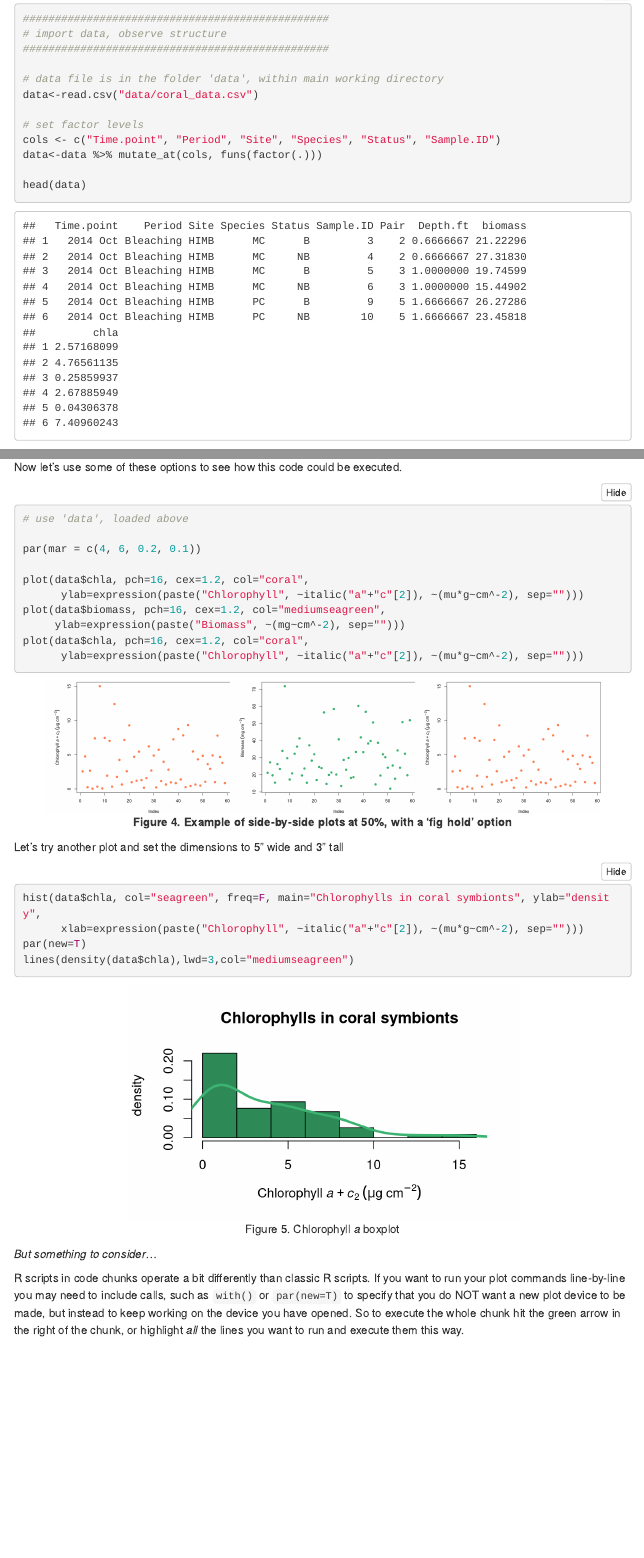
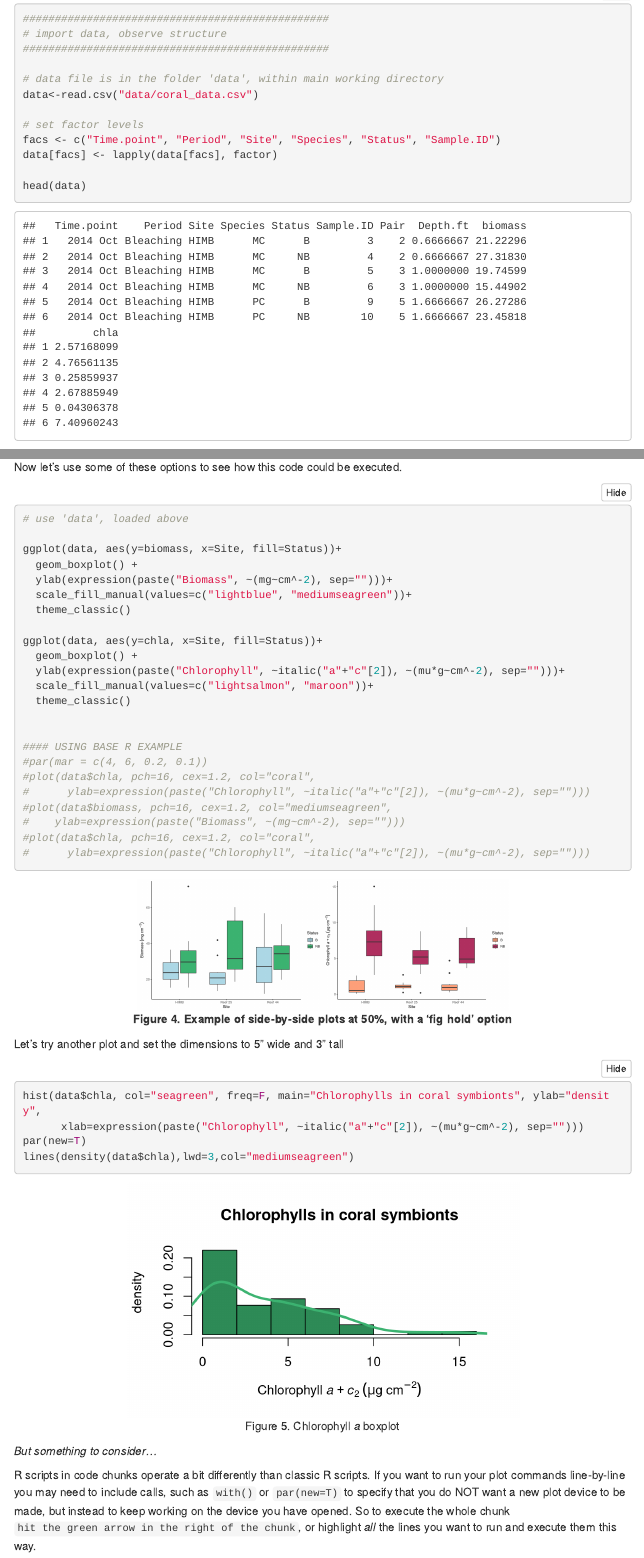
Before and after one commit to cbwall/Intro-to-Rmarkdown, an R Markdown document (Intro to markdown.Rmd): the page in a window 1100 px wide, from 3460 px down before the commit and from 3590 px down after it, so that both start at the same text, and a second part further down, joined at a grey line. Rendered offline with R 4.5, knitr and Pandoc, with nearby package versions; folded parts are opened; some code elsewhere in the file could not run offline; menus at the side of the page are left out.

Commit message:
Seminar commits

````diff
--- a/Intro to markdown.Rmd
+++ b/Intro to markdown.Rmd
@@ -187,8 +187,8 @@ The code chunk below is an example of attaching the data (.csv), familiar to you
 data<-read.csv("data/coral_data.csv")
 
 # set factor levels
-cols <- c("Time.point", "Period", "Site", "Species", "Status", "Sample.ID")
-data<-data %>% mutate_at(cols, funs(factor(.)))
+facs <- c("Time.point", "Period", "Site", "Species", "Status", "Sample.ID")
+data[facs] <- lapply(data[facs], factor)
 
 head(data)
 ```
@@ -235,14 +235,27 @@ Now let's use some of these options to see how this code could be executed.
 ```{r first plot example, fig.show='hold', out.width= "30%", fig.align='center', fig.cap="**Figure 4. Example of side-by-side plots at 50%, with a 'fig hold' option**"}
 # use 'data', loaded above
 
-par(mar = c(4, 6, 0.2, 0.1))
+ggplot(data, aes(y=biomass, x=Site, fill=Status))+
+  geom_boxplot() +
+  ylab(expression(paste("Biomass", ~(mg~cm^-2), sep="")))+
+  scale_fill_manual(values=c("lightblue", "mediumseagreen"))+
+  theme_classic()
 
-plot(data$chla, pch=16, cex=1.2, col="coral",
-      ylab=expression(paste("Chlorophyll", ~italic("a"+"c"[2]), ~(mu*g~cm^-2), sep="")))
-plot(data$biomass, pch=16, cex=1.2, col="mediumseagreen",
-     ylab=expression(paste("Biomass", ~(mg~cm^-2), sep="")))
-plot(data$chla, pch=16, cex=1.2, col="coral",
-      ylab=expression(paste("Chlorophyll", ~italic("a"+"c"[2]), ~(mu*g~cm^-2), sep="")))
+ggplot(data, aes(y=chla, x=Site, fill=Status))+
+  geom_boxplot() +
+  ylab(expression(paste("Chlorophyll", ~italic("a"+"c"[2]), ~(mu*g~cm^-2), sep="")))+
+  scale_fill_manual(values=c("lightsalmon", "maroon"))+
+  theme_classic()
+
+
+#### USING BASE R EXAMPLE
+#par(mar = c(4, 6, 0.2, 0.1))
+#plot(data$chla, pch=16, cex=1.2, col="coral",
+#      ylab=expression(paste("Chlorophyll", ~italic("a"+"c"[2]), ~(mu*g~cm^-2), sep="")))
+#plot(data$biomass, pch=16, cex=1.2, col="mediumseagreen",
+#    ylab=expression(paste("Biomass", ~(mg~cm^-2), sep="")))
+#plot(data$chla, pch=16, cex=1.2, col="coral",
+#      ylab=expression(paste("Chlorophyll", ~italic("a"+"c"[2]), ~(mu*g~cm^-2), sep="")))
 ```
 
 
@@ -257,7 +270,7 @@ lines(density(data$chla),lwd=3,col="mediumseagreen")
 
 *But something to consider...*
 
-R scripts in code chunks operate a bit differently than classic R scripts. If you want to run your plot commands line-by-line you may need to include calls, such as `with()` or `par(new=T)` to specify that you do NOT want a new plot device to be made, but instead to keep working on the device you have opened. So to execute the whole chunk hit the green arrow in the right of the chunk, or highlight *all* the lines you want to run and execute them this way.
+R scripts in code chunks operate a bit differently than classic R scripts. If you want to run your plot commands line-by-line you may need to include calls, such as `with()` or `par(new=T)` to specify that you do NOT want a new plot device to be made, but instead to keep working on the device you have opened. So to execute the whole chunk `hit the green arrow in the right of the chunk`, or highlight *all* the lines you want to run and execute them this way.
 
 Let's run this code chunk but set an option for no figure caption.
 ```{r, results="hide", fig.dim=c(5,3), fig.align='center', fig.cap=""}
````
Also changed, not shown: data/directory example.png (added), figures/Chlorophyll.figure.pdf, figures/biomass in two species.pdf, Intro to markdown.Rmd (8 more changed lines).
